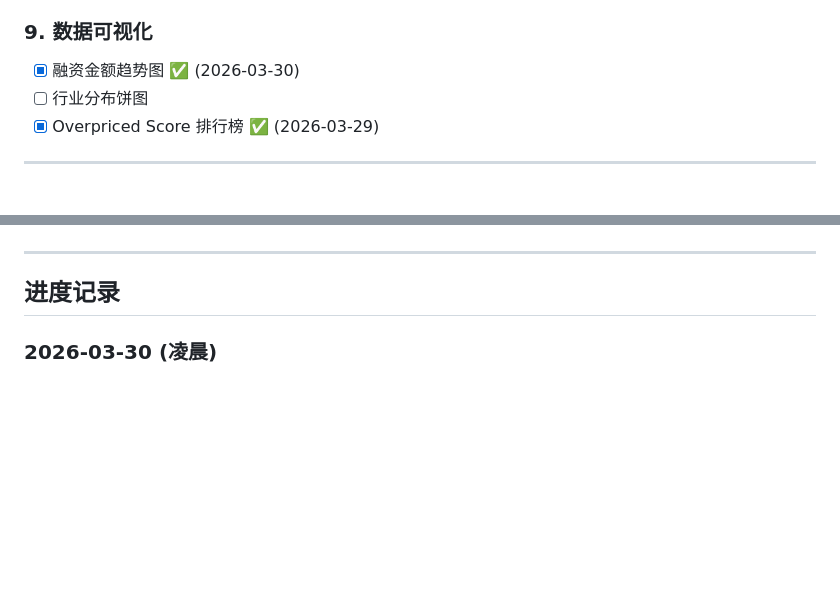
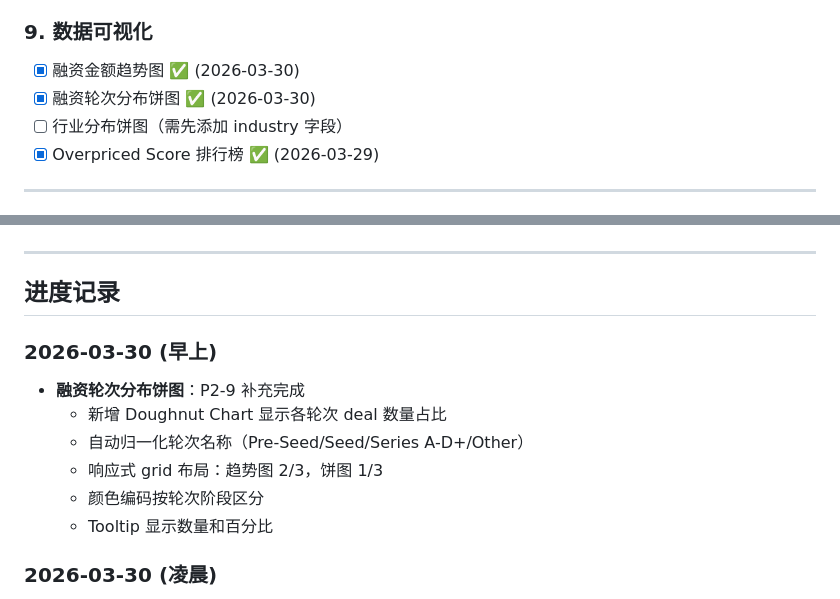
Before and after one commit to DD-1111/overpriseed, a Markdown page: BACKLOG.md, 2 parts joined by grey strips. GitHub-like rendering; blank space fills up the shorter version.

Commit message:
docs: update backlog with round distribution chart progress

```diff
--- a/BACKLOG.md
+++ b/BACKLOG.md
@@ -62,7 +62,8 @@
 
 ### 9. 数据可视化
 - [x] 融资金额趋势图 ✅ (2026-03-30)
-- [ ] 行业分布饼图
+- [x] 融资轮次分布饼图 ✅ (2026-03-30)
+- [ ] 行业分布饼图（需先添加 industry 字段）
 - [x] Overpriced Score 排行榜 ✅ (2026-03-29)
 
 ---
@@ -96,6 +97,14 @@
 ---
 
 ## 进度记录
+
+### 2026-03-30 (早上)
+- **融资轮次分布饼图**：P2-9 补充完成
+  - 新增 Doughnut Chart 显示各轮次 deal 数量占比
+  - 自动归一化轮次名称（Pre-Seed/Seed/Series A-D+/Other）
+  - 响应式 grid 布局：趋势图 2/3，饼图 1/3
+  - 颜色编码按轮次阶段区分
+  - Tooltip 显示数量和百分比
 
 ### 2026-03-30 (凌晨)
 - **月度融资趋势图**：P2-9 部分完成
```
